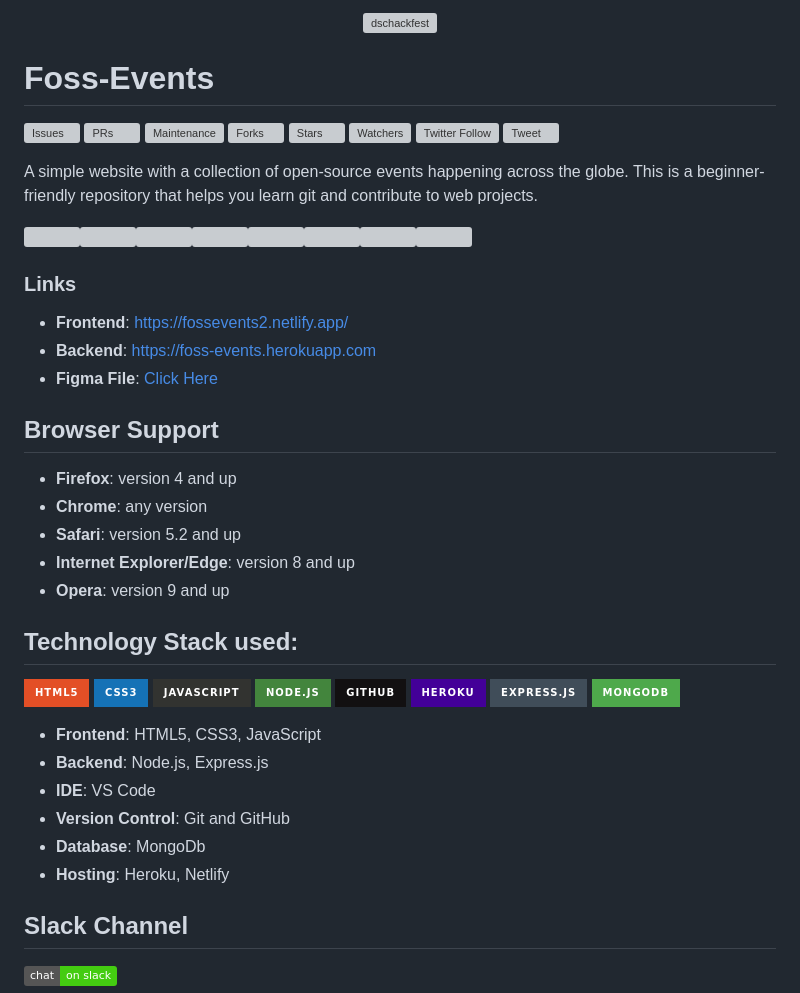
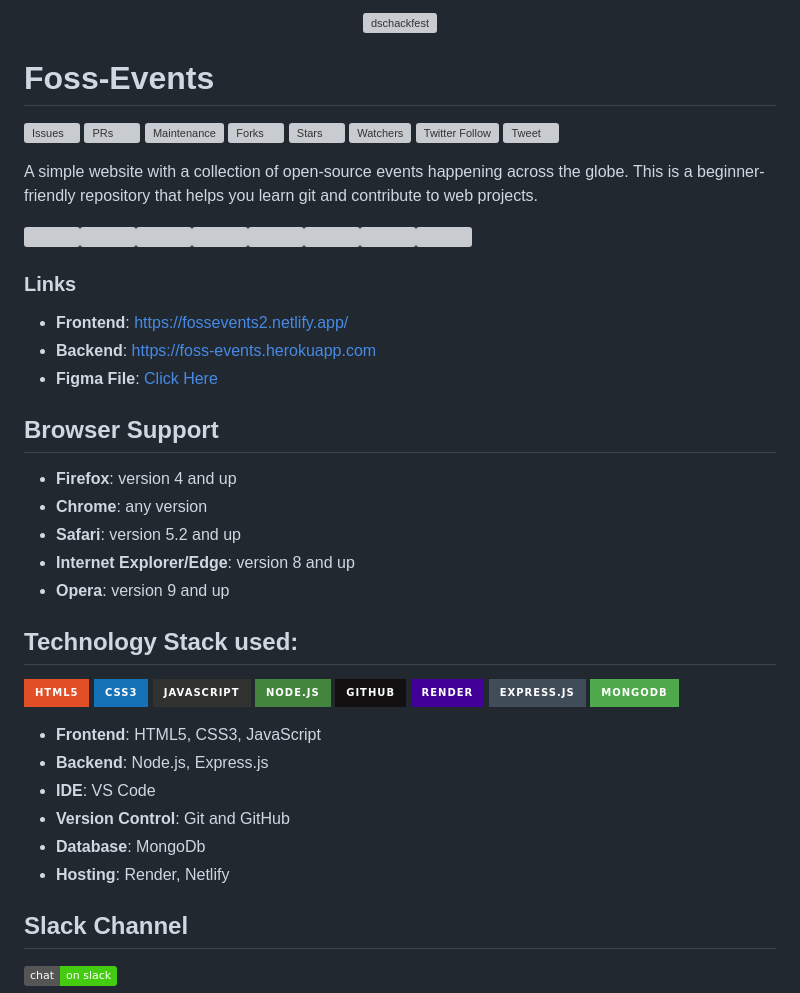
Before and after one commit to Hawkeye2108/Foss-events2.0, a Markdown page: README.md, the part around the change printed below. Drawn GitHub-style; badges without logos; grey boxes are pictures that could not be loaded.

```diff
--- a/README.md
+++ b/README.md
@@ -1,4 +1,4 @@
-<div align="center"> <img align="center" alt="dschackfest" src="https://i.postimg.cc/j50FZJ90/Hackfest-23.png" height='200' width='350'></div>
+ <div align="center"> <img align="center" alt="dschackfest" src="https://i.postimg.cc/j50FZJ90/Hackfest-23.png" height='200' width='350'></div>
 
 
 # Foss-Events
@@ -28,14 +28,14 @@ A simple website with a collection of open-source events happening across the gl
 ## Technology Stack used:
 
 <img src="https://img.shields.io/badge/html5%20-%23E34F26.svg?&style=for-the-badge&logo=html5&logoColor=white"/> <img src="https://img.shields.io/badge/css3%20-%231572B6.svg?&style=for-the-badge&logo=css3&logoColor=white"/>  <img src="https://img.shields.io/badge/javascript%20-%23323330.svg?&style=for-the-badge&logo=javascript&logoColor=%23F7DF1E"/>
-<img src="https://img.shields.io/badge/node.js%20-%2343853D.svg?&style=for-the-badge&logo=node.js&logoColor=white"/>   <img src="https://img.shields.io/badge/github%20-%23121011.svg?&style=for-the-badge&logo=github&logoColor=white"/> <img src="https://img.shields.io/badge/heroku%20-%23430098.svg?&style=for-the-badge&logo=heroku&logoColor=white"/> <img src="https://img.shields.io/badge/express.js%20-%23404d59.svg?&style=for-the-badge"/> <img src ="https://img.shields.io/badge/MongoDB-%234ea94b.svg?&style=for-the-badge&logo=mongodb&logoColor=white"/>
+<img src="https://img.shields.io/badge/node.js%20-%2343853D.svg?&style=for-the-badge&logo=node.js&logoColor=white"/>   <img src="https://img.shields.io/badge/github%20-%23121011.svg?&style=for-the-badge&logo=github&logoColor=white"/> <img src="https://img.shields.io/badge/render%20-%23430098.svg?&style=for-the-badge&logo=render&logoColor=white"/> <img src="https://img.shields.io/badge/express.js%20-%23404d59.svg?&style=for-the-badge"/> <img src ="https://img.shields.io/badge/MongoDB-%234ea94b.svg?&style=for-the-badge&logo=mongodb&logoColor=white"/>
 
 - **Frontend**: HTML5, CSS3, JavaScript
 - **Backend**: Node.js, Express.js
 - **IDE**: VS Code
 - **Version Control**: Git and GitHub
 - **Database**: MongoDb
-- **Hosting**: Heroku, Netlify
+- **Hosting**: Render, Netlify
 
 ## Slack Channel
 [![chat on slack](https://img.shields.io/badge/chat-on%20slack-brightgreen)](https://join.slack.com/t/dschackfest2020/shared_invite/zt-hvmr02i9-kApLVOuvUHIolKwBbk4Vsg)
```
Also changed, not shown: other parts of README.md (+2 -2 lines).
